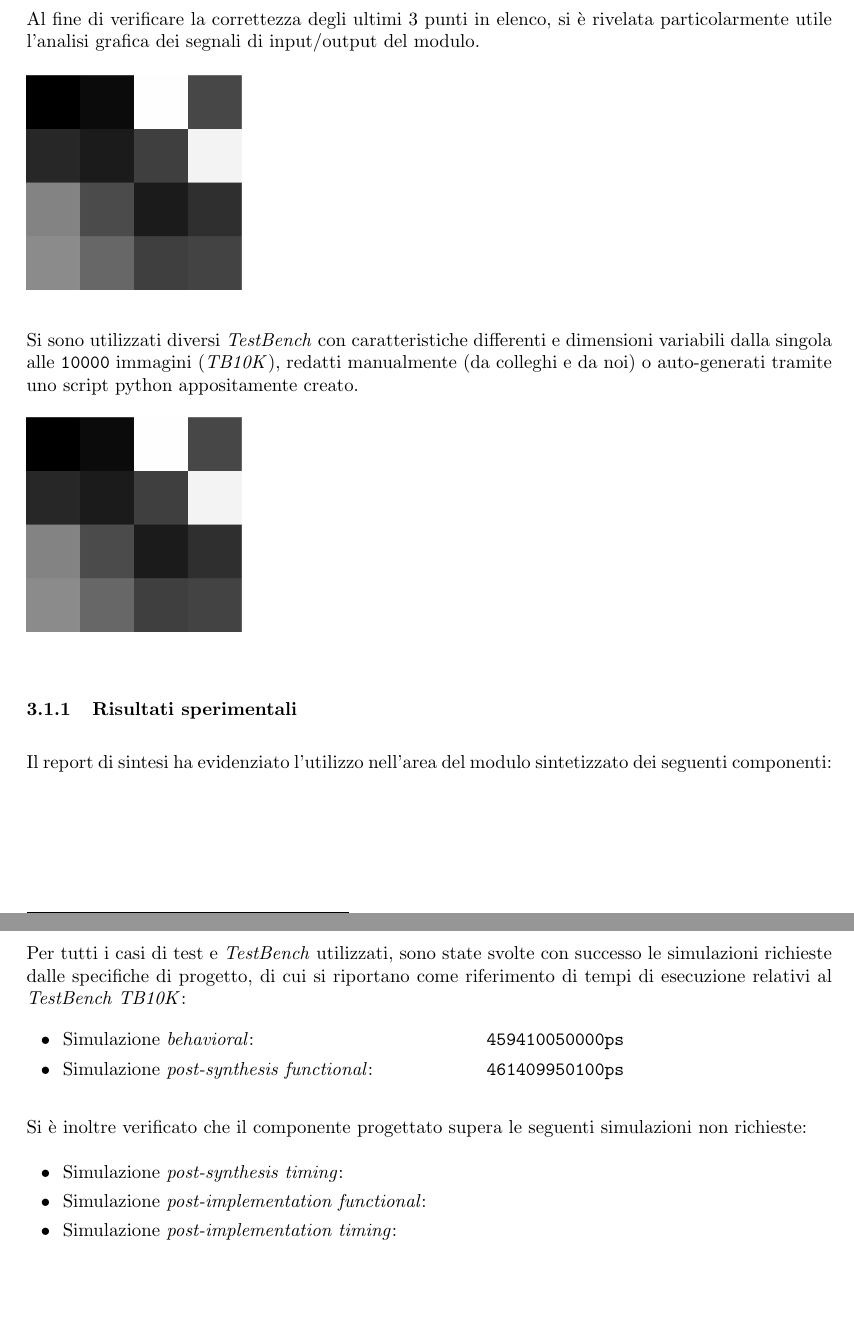
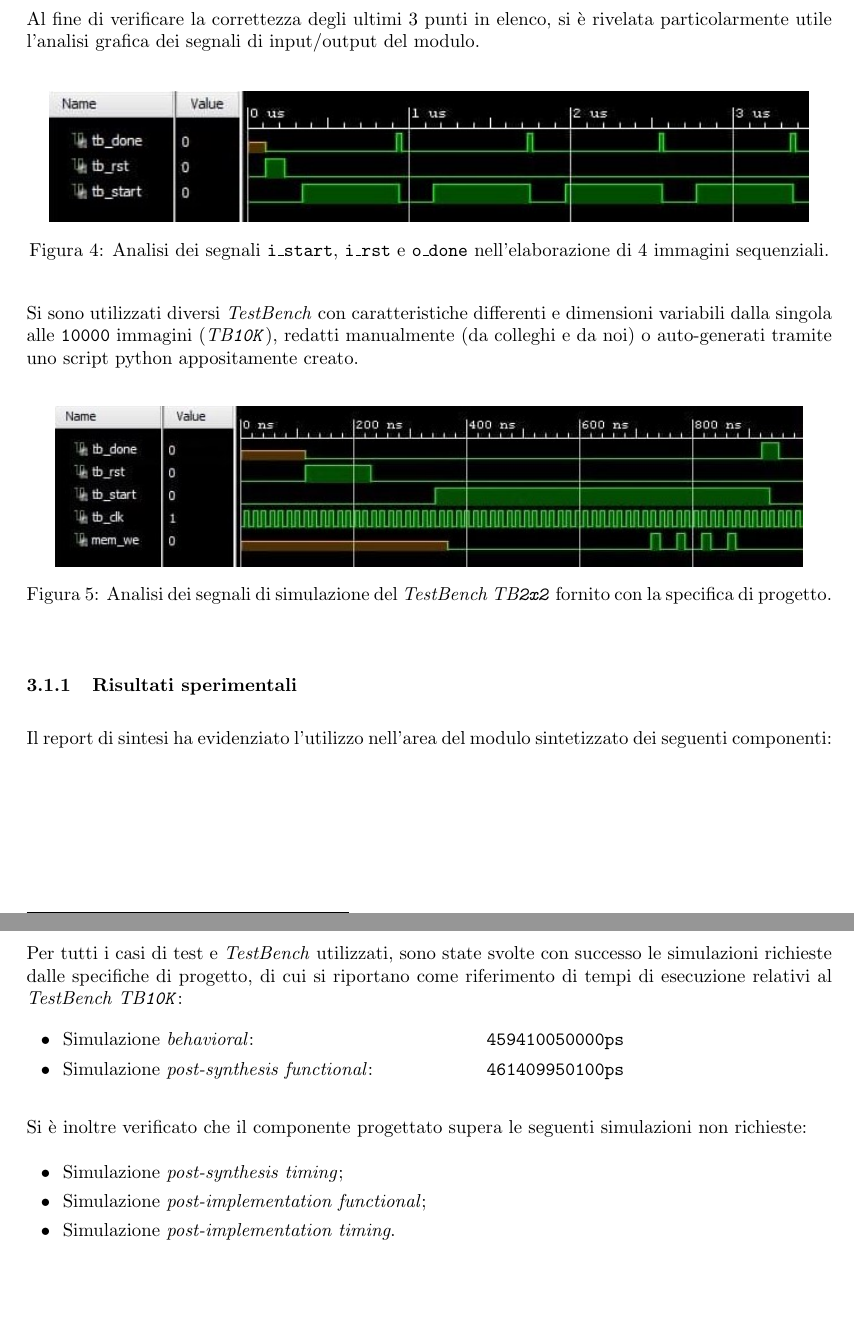
Before and after one commit to shalbyhazem99/project-reti-logiche, a LaTeX document (relazione/codice report/report.tex): two parts of pages 10 and 11 of 11, joined at a grey line, cut so that both start at the same text, the shorter picture padded with empty space. Compiled offline with pdfLaTeX.

Commit message:
REPORT - bugfix e aggiunta immagini finali

```diff
--- a/relazione/codice report/report.tex
+++ b/relazione/codice report/report.tex
@@ -527,16 +527,22 @@ Il corretto funzionamento del componente sviluppato è stato verificato tramite
 \end{itemize}
 
 Al fine di verificare la correttezza degli ultimi 3 punti in elenco, si è rivelata particolarmente utile l'analisi grafica dei segnali di input/output del modulo.
+\vspace{0,3cm}
 
 \begin{figure}[ht]
-    \includegraphics[scale=0.2]{immElab.jpg}
+    \centering
+    \includegraphics[scale=0.9]{segnaliSignificativi.jpg}
+    \caption{Analisi dei segnali \texttt{i\_start}, \texttt{i\_rst} e \texttt{o\_done} nell'elaborazione di 4 immagini sequenziali.}
 \end{figure}
 \vspace{0,3cm}
 
-Si sono utilizzati diversi \emph{TestBench} con caratteristiche differenti e dimensioni variabili dalla singola alle \texttt{10000} immagini (\emph{TB10K}), redatti manualmente (da colleghi e da noi) o auto-generati tramite uno script python appositamente creato.
+Si sono utilizzati diversi \emph{TestBench} con caratteristiche differenti e dimensioni variabili dalla singola alle \texttt{10000} immagini (\emph{TB\texttt{10K}}), redatti manualmente (da colleghi e da noi) o auto-generati tramite uno script python appositamente creato.
+\vspace{0,3cm}
 
 \begin{figure}[ht]
-    \includegraphics[scale=0.2]{immElab.jpg}
+    \centering
+    \includegraphics[scale=0.8]{2x2.jpg}
+    \caption{Analisi dei segnali di simulazione del \emph{TestBench TB\texttt{2x2}} fornito con la specifica di progetto.}
 \end{figure}
 \vspace{0,3cm}
 
@@ -568,7 +574,7 @@ Come precedentemente accennato, è presente nel componente finale 1 \texttt{DSP}
 \vspace{0,3cm}
 
 \subsection{Risultati di simulazione}
-Per tutti i casi di test e \emph{TestBench} utilizzati, sono state svolte con successo le simulazioni richieste dalle specifiche di progetto, di cui si riportano come riferimento di tempi di esecuzione relativi al \emph{TestBench TB10K}:\par
+Per tutti i casi di test e \emph{TestBench} utilizzati, sono state svolte con successo le simulazioni richieste dalle specifiche di progetto, di cui si riportano come riferimento di tempi di esecuzione relativi al \emph{TestBench TB\texttt{10K}}:\par
 \def\arraystretch{1.3} %un po' di padding
 \begin{tabular}{m{8cm} m{3cm}}
     \tabitem Simulazione \emph{behavioral}:                 & \texttt{459410050000ps}  \\
@@ -577,10 +583,10 @@ Per tutti i casi di test e \emph{TestBench} utilizzati, sono state svolte con su
 
 Si è inoltre verificato che il componente progettato supera le seguenti simulazioni non richieste:\par
 \def\arraystretch{1.3} %un po' di padding
-\begin{tabular}{m{8cm} m{3cm}}
-    \tabitem Simulazione \emph{post-synthesis timing}:          & \texttt{}  \\
-    \tabitem Simulazione \emph{post-implementation functional}: & \texttt{}  \\
-    \tabitem Simulazione \emph{post-implementation timing}:     & \texttt{}  \\
+\begin{tabular}{m{8cm}}
+    \tabitem Simulazione \emph{post-synthesis timing}; \\
+    \tabitem Simulazione \emph{post-implementation functional}; \\
+    \tabitem Simulazione \emph{post-implementation timing}. \\
 \end{tabular}\vspace{1cm}
 
 \section{Conclusioni}
```
Also changed, not shown: relazione/codice report/2x2.jpg (added), relazione/codice report/report.pdf, relazione/codice report/segnaliSignificativi.jpg (added), relazione/codice report/report.tex (8 more changed lines), 1 other file.
